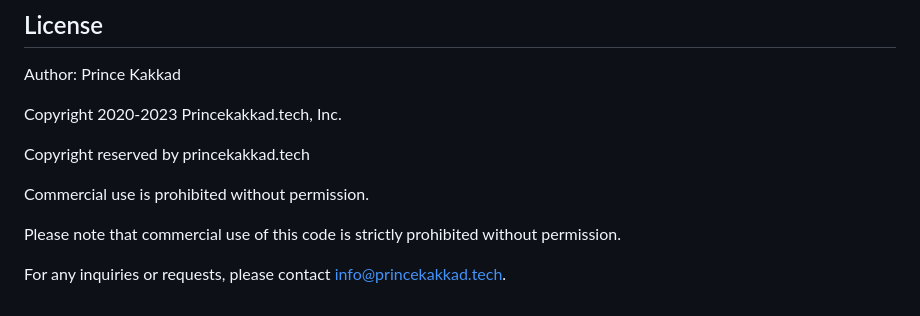
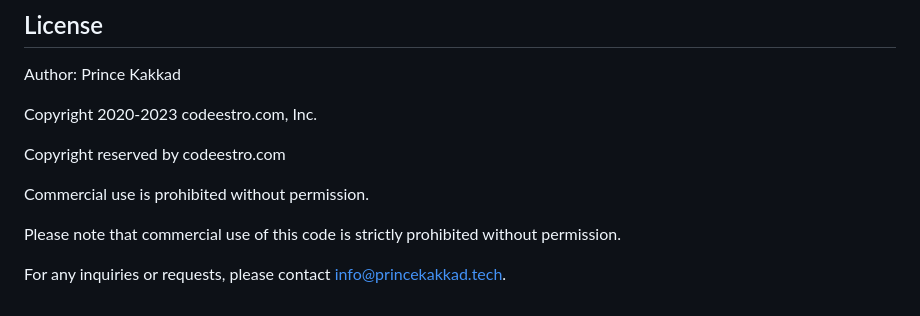
Before and after one commit to PrinceKaKKad/Ministry-of-defence, a Markdown page: README.md, the part around the change printed below. GitHub-like rendering.

```diff
--- a/README.md
+++ b/README.md
@@ -89,9 +89,9 @@ Password: Brijesh@123
 
   Author: Prince Kakkad
 
-  Copyright 2020-2023 Princekakkad.tech, Inc.
+  Copyright 2020-2023 codeestro.com, Inc.
 
-  Copyright reserved by princekakkad.tech
+  Copyright reserved by codeestro.com
 
   Commercial use is prohibited without permission.
 
```
Also changed, not shown: other parts of README.md (+1 -1 lines).
